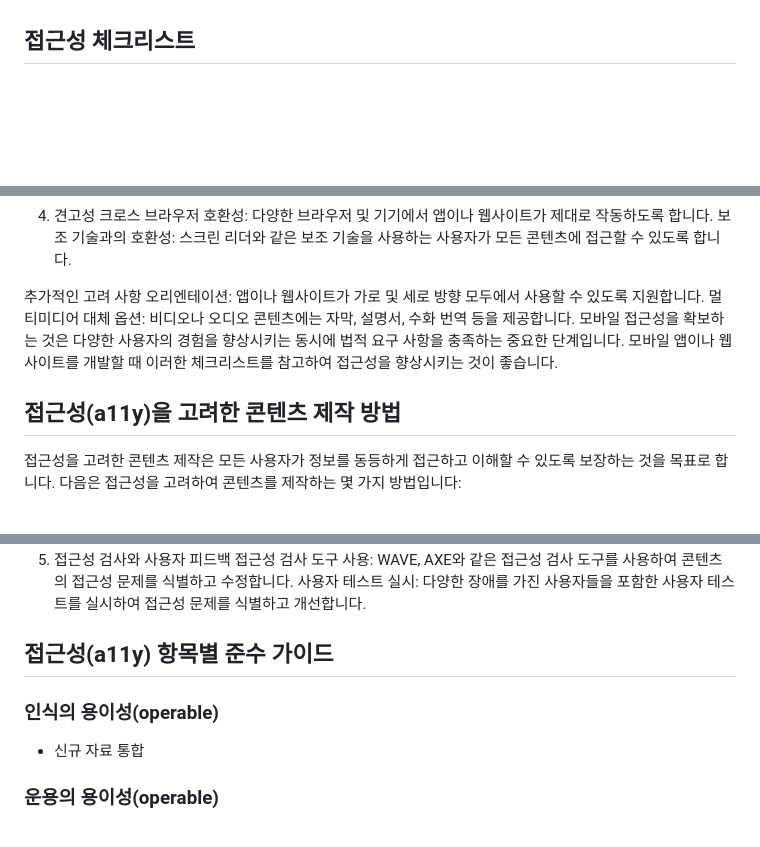
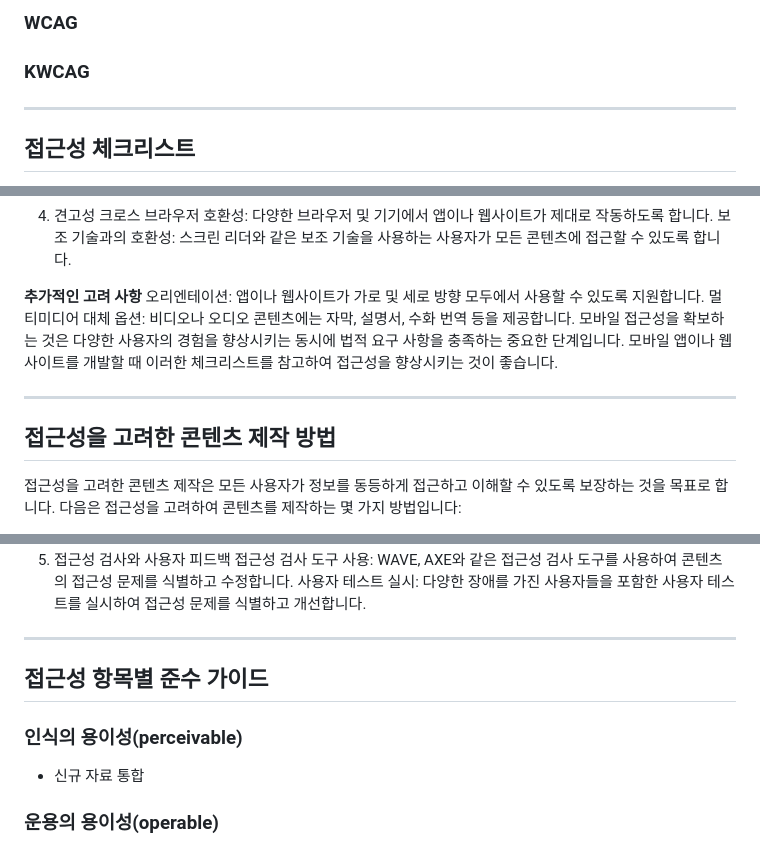
Before and after one commit to uxkm/a11y, a Markdown page: README.md, 3 parts joined by grey strips. Rendered like a GitHub page; blank space fills up the shorter version.

```diff
--- a/README.md
+++ b/README.md
@@ -114,5 +126,8 @@ WCAG는 이 원칙들을 따르기 위한 구체적인 기준을 제공하며,
 
+### WCAG
+### KWCAG
 
+---
 
 ## 접근성 체크리스트
 모바일 접근성은 모바일 기기 사용자가 앱이나 웹사이트를 이용할 때 겪을 수 있는 장애를 최소화하는 것을 목표로 합니다. 웹 콘텐츠 접근성 가이드라인(WCAG)과 마찬가지로 모바일 접근성도 사용자가 콘텐츠를 인지할 수 있게 하고, 콘텐츠를 운용하며, 콘텐츠를 이해하고, 견고한 콘텐츠를 제공하는 것을 중요하게 여깁니다. 다음은 모바일 접근성을 향상시키기 위한 체크리스트의 예입니다:
@@ -132,12 +147,14 @@ WCAG는 이 원칙들을 따르기 위한 구체적인 기준을 제공하며,
 크로스 브라우저 호환성: 다양한 브라우저 및 기기에서 앱이나 웹사이트가 제대로 작동하도록 합니다.
 보조 기술과의 호환성: 스크린 리더와 같은 보조 기술을 사용하는 사용자가 모든 콘텐츠에 접근할 수 있도록 합니다.
 
-추가적인 고려 사항
+**추가적인 고려 사항**
 오리엔테이션: 앱이나 웹사이트가 가로 및 세로 방향 모두에서 사용할 수 있도록 지원합니다.
 멀티미디어 대체 옵션: 비디오나 오디오 콘텐츠에는 자막, 설명서, 수화 번역 등을 제공합니다.
 모바일 접근성을 확보하는 것은 다양한 사용자의 경험을 향상시키는 동시에 법적 요구 사항을 충족하는 중요한 단계입니다. 모바일 앱이나 웹사이트를 개발할 때 이러한 체크리스트를 참고하여 접근성을 향상시키는 것이 좋습니다.
 
-## 접근성(a11y)을 고려한 콘텐츠 제작 방법
+---
+
+## 접근성을 고려한 콘텐츠 제작 방법
 접근성을 고려한 콘텐츠 제작은 모든 사용자가 정보를 동등하게 접근하고 이해할 수 있도록 보장하는 것을 목표로 합니다. 다음은 접근성을 고려하여 콘텐츠를 제작하는 몇 가지 방법입니다:
 
 1. 명확하고 읽기 쉬운 텍스트 사용
@@ -158,8 +175,10 @@ WCAG는 이 원칙들을 따르기 위한 구체적인 기준을 제공하며,
 접근성 검사 도구 사용: WAVE, AXE와 같은 접근성 검사 도구를 사용하여 콘텐츠의 접근성 문제를 식별하고 수정합니다.
 사용자 테스트 실시: 다양한 장애를 가진 사용자들을 포함한 사용자 테스트를 실시하여 접근성 문제를 식별하고 개선합니다.
 
-## 접근성(a11y) 항목별 준수 가이드
-### 인식의 용이성(operable)
+---
+
+## 접근성 항목별 준수 가이드
+### 인식의 용이성(perceivable)
 - 신규 자료 통합
 
 ### 운용의 용이성(operable)
```
Also changed, not shown: other parts of README.md (+73 -55 lines).
